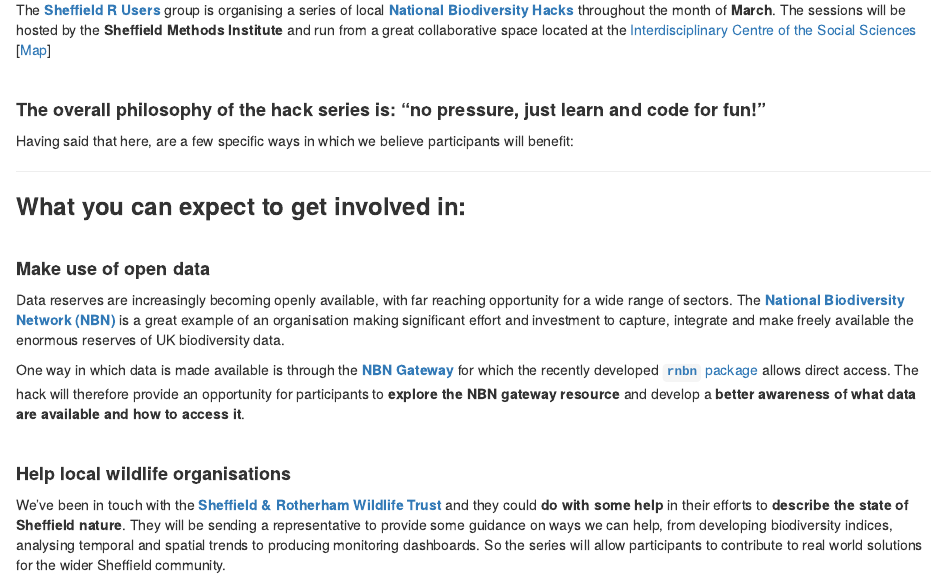
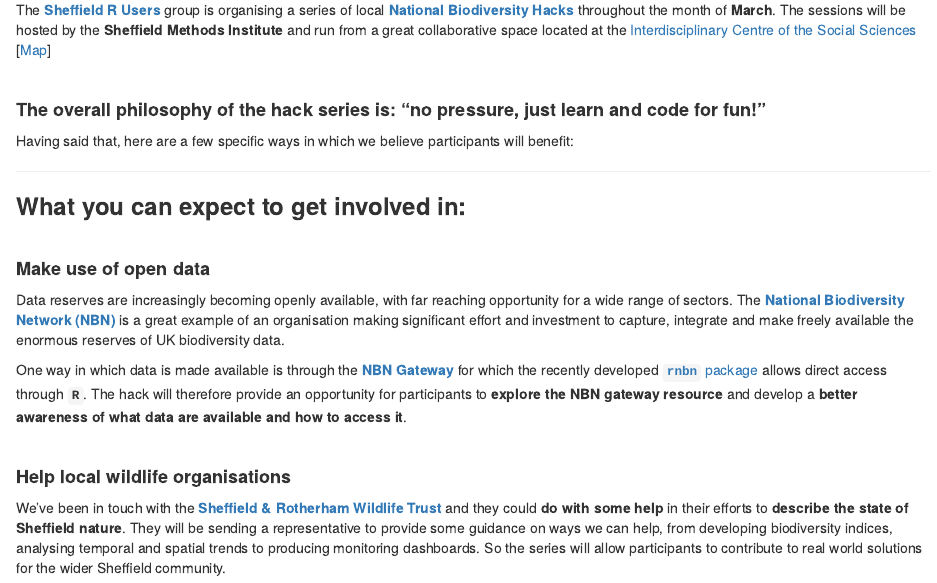
Before and after one commit to SheffieldR/admin, an R Markdown document (Hack flyer.Rmd): the page in a window 1100 px wide, from 200 px down. Rendered offline with R 4.5, knitr and Pandoc, with nearby package versions.

Commit message:
You'll never guess...another bloody typo!

```diff
--- a/Hack flyer.Rmd
+++ b/Hack flyer.Rmd
@@ -16,7 +16,7 @@
 #### **The overall philosophy of the hack series is: “no pressure, just learn and code for fun!”**
 
 
-Having said that here, are a few specific ways in which we believe participants will benefit:
+Having said that, here are a few specific ways in which we believe participants will benefit:
 
 ***
 
@@ -34,7 +34,7 @@
 Data reserves are increasingly becoming openly available, with far reaching opportunity for a wide range of sectors.
 The [**National Biodiversity Network (NBN)**](http://nbn.org.uk/The-NBN/What-is-the-NBN.aspx) is a great example of an organisation making significant effort and investment to capture, integrate and make freely available the enormous reserves of UK biodiversity data.
 
-One way in which data is made available is through the [**NBN Gateway**](https://data.nbn.org.uk/) for which the recently developed [**`rnbn`** package](http://www.nbn.org.uk/News/Latest-news/rNBN-is-an-R-package-for-retrieving-data-from-the.aspx) allows direct access. The hack will therefore provide an opportunity for participants to **explore the NBN gateway resource** and develop a **better awareness of what data are available and how to access it**.
+One way in which data is made available is through the [**NBN Gateway**](https://data.nbn.org.uk/) for which the recently developed [**`rnbn`** package](http://www.nbn.org.uk/News/Latest-news/rNBN-is-an-R-package-for-retrieving-data-from-the.aspx) allows direct access through **`R`**. The hack will therefore provide an opportunity for participants to **explore the NBN gateway resource** and develop a **better awareness of what data are available and how to access it**.
 
 
 
```
Also changed, not shown: Hack flyer.Rmd (3 more changed lines).
